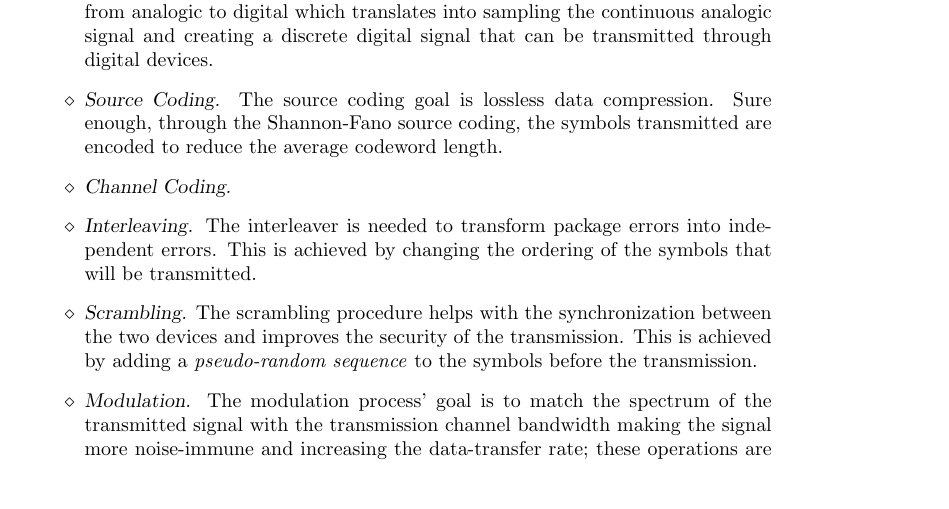
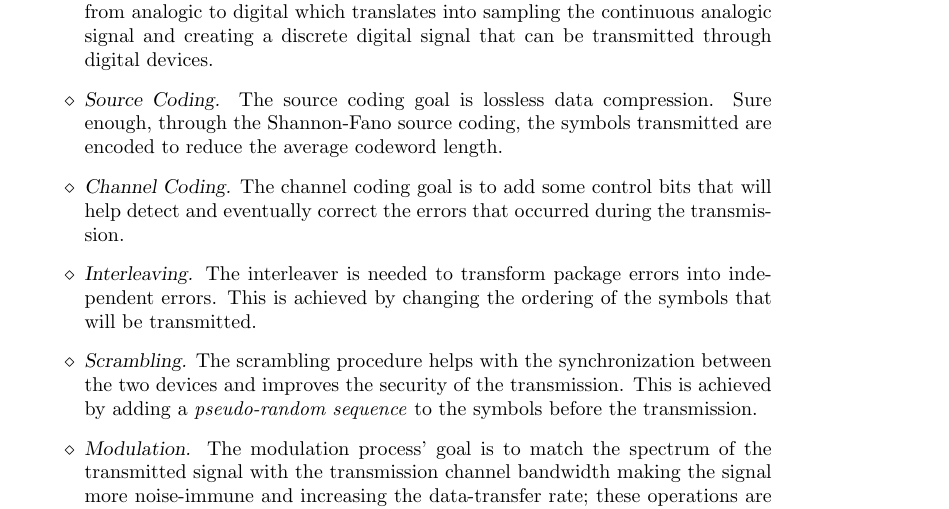
Before and after one commit to imAlessas/transmission-simulation, a LaTeX document (doc/main.tex, which reads doc/chapters/introduction.tex): part of page 4 of 19, cut so that both start at the same text, the shorter picture padded with empty space. Compiled offline with pdfLaTeX.

Commit message:
minor changes on introduction.tex

```diff
--- a/doc/chapters/introduction.tex
+++ b/doc/chapters/introduction.tex
@@ -24,7 +24,7 @@ The full schematic - containing every step - of a transmission system is present
     %
     \item \textsl{Source Coding.} The source coding goal is lossless data compression. Sure enough, through the Shannon-Fano source coding, the symbols transmitted are encoded to reduce the average codeword length.
     %
-    \item \textsl{Channel Coding.}
+    \item \textsl{Channel Coding.} The channel coding goal is to add some control bits that will help detect and eventually correct the errors that occurred during the transmission.
     %
     \item \textsl{Interleaving.} The interleaver is needed to transform package errors into independent errors. This is achieved by changing the ordering of the symbols that will be transmitted.
     %
```
Also changed, not shown: doc/main.pdf (added).
